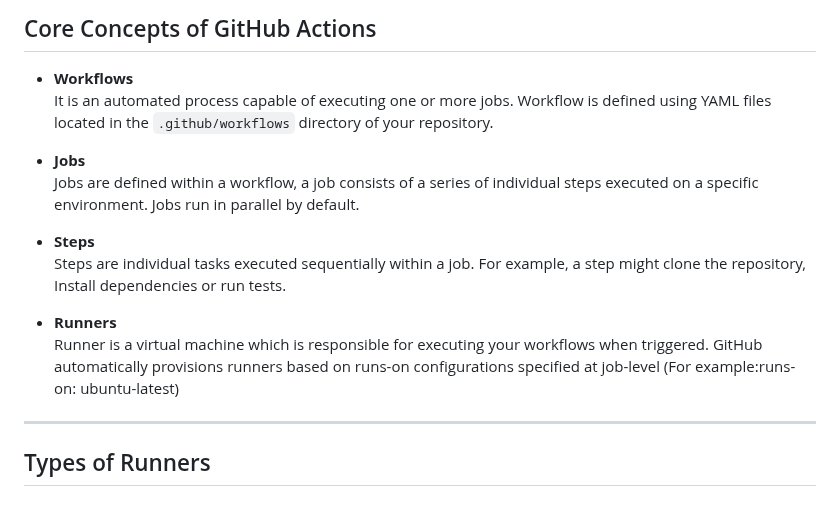
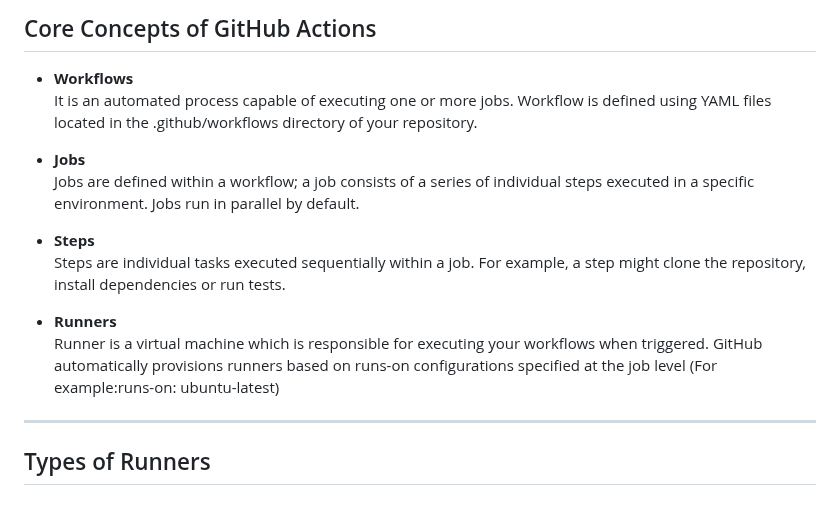
Before and after one commit to pooja-bhavani/github-actions, a Markdown page: README.md, the part around the change. GitHub-like rendering.

```diff
--- a/README.md
+++ b/README.md
@@ -19,16 +19,16 @@ Github Actions is a powerful and flexible automation platform that allows develo
 ## Core Concepts of GitHub Actions
 
 *   **Workflows**
-It is an automated process capable of executing one or more jobs. Workflow is defined using YAML files located in the `.github/workflows` directory of your repository.
+It is an automated process capable of executing one or more jobs. Workflow is defined using YAML files located in the .github/workflows directory of your repository.
 
 *   **Jobs**
-Jobs are defined within a workflow, a job consists of a series of individual steps executed on a specific environment. Jobs run in parallel by default.
+Jobs are defined within a workflow; a job consists of a series of individual steps executed in a specific environment. Jobs run in parallel by default.
 
 *   **Steps**
-Steps are individual tasks executed sequentially within a job. For example, a step might clone the repository, Install dependencies or run tests.
+Steps are individual tasks executed sequentially within a job. For example, a step might clone the repository, install dependencies or run tests.
 
 *   **Runners**
-Runner is a virtual machine which is responsible for executing your workflows when triggered. GitHub automatically provisions runners based on runs-on configurations specified at job-level (For example:runs-on: ubuntu-latest)
+Runner is a virtual machine which is responsible for executing your workflows when triggered. GitHub automatically provisions runners based on runs-on configurations specified at the job level (For example:runs-on: ubuntu-latest)
 
 ---
 
```
